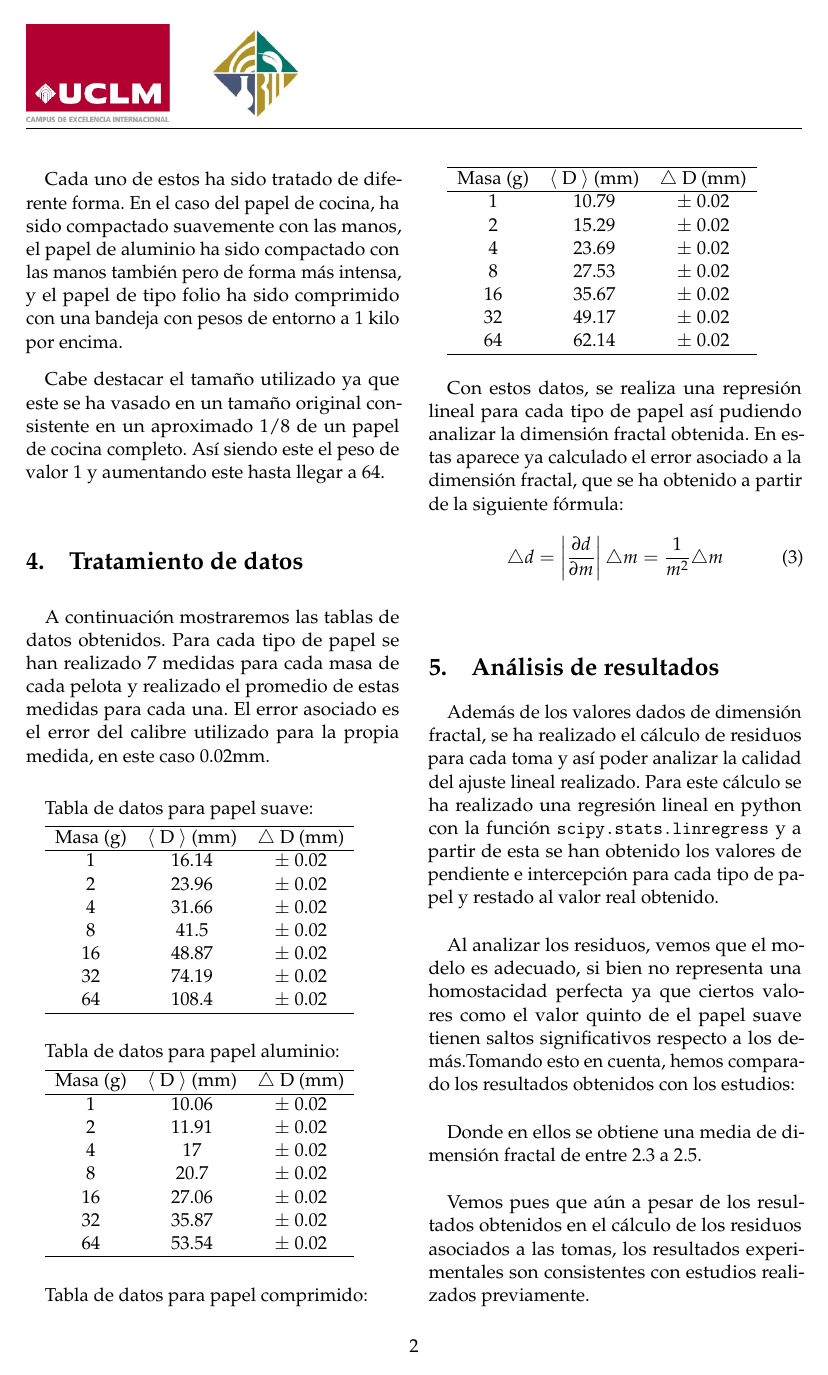
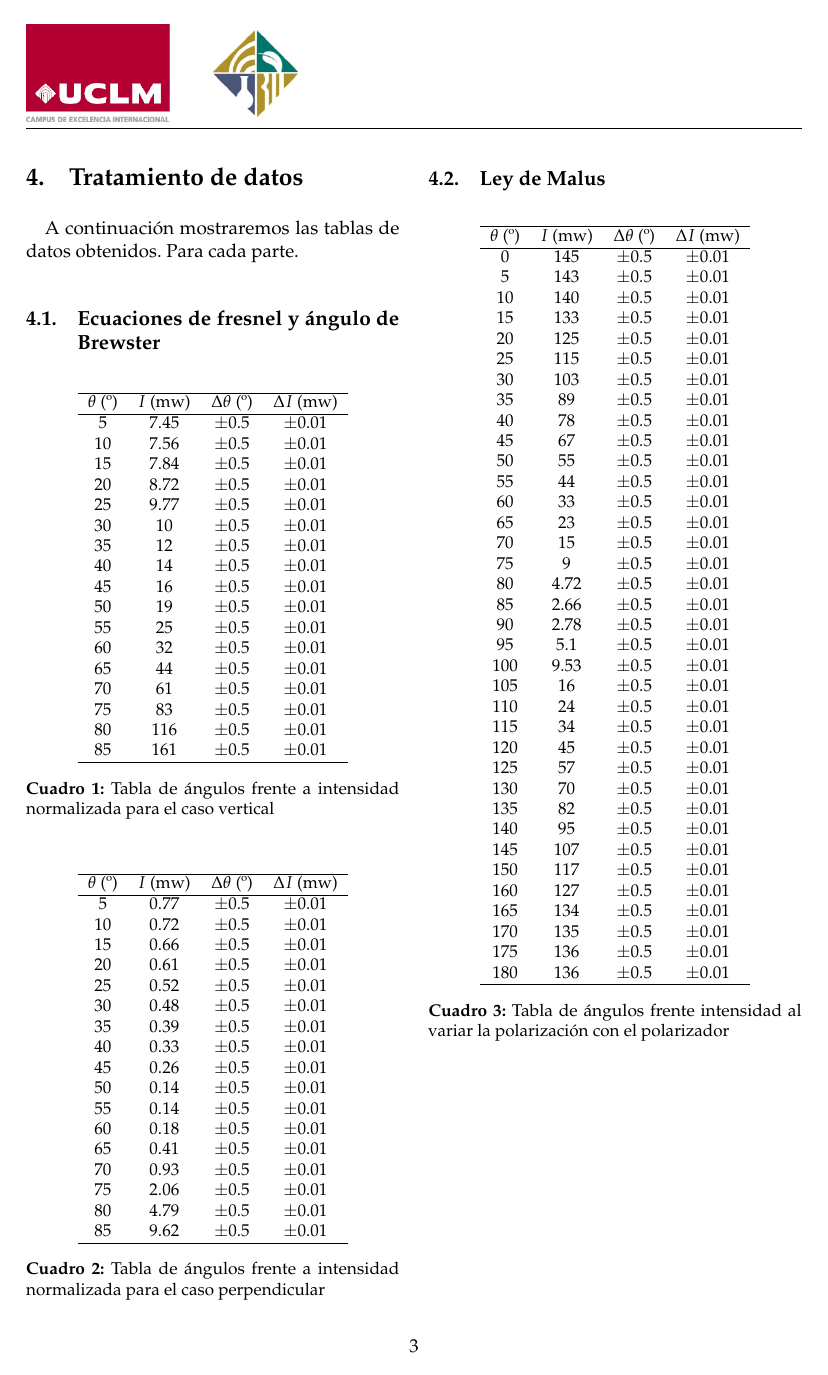
Before and after one commit to EdTru/Experimental-III, a LaTeX paper (Polarizacion/informe/polarizacion.tex): page 2 of 3 before the commit and page 3 of 4 after it. Compiled offline with pdfLaTeX.

Commit message:
Primer commit,  falta análisis y conclusiones

```diff
--- a/Polarizacion/informe/polarizacion.tex
+++ b/Polarizacion/informe/polarizacion.tex
@@ -13,6 +13,7 @@
 % --- Geometría de Página ---
 \usepackage[margin=2.5cm, top=3.8cm, headheight=65pt, headsep=0.8cm]{geometry}
 \columnsep 0.6cm % Espacio entre columnas
+\usepackage{float}
 
 % --- Matemáticas Avanzadas ---
 \usepackage{amsmath, amsfonts, amssymb, amsthm}
@@ -28,10 +29,10 @@
 \usepackage[colorlinks=true, allcolors=blue]{hyperref}
 \usepackage[capitalize]{cleveref} % Referencias inteligentes (ej: Fig. 1)
 \usepackage{biblatex}
-\addbibresource{referencias.bib}
+\addbibresource{polarizacion.bib}
 
 % --- Título y Autores ---
-\title{\textbf{\Large Fractales: Dimensiones enteras y fraccionarias}}
+\title{\textbf{\Large Polarización}}
 \author{
     \textbf{Truchado Iniesta, Eduardo}, \textbf{Sanz Rubio, Juan} \\
     \small Grado de Física, UCLM. \texttt{juan.sanz1@alu.uclm.es} \\
@@ -84,2 +147,64 @@ fractal que se busca. El resultado obtenido fue un valor promedio cercano a $d\a
+\section{Tratamiento de datos}
+
+A continuación mostraremos las tablas de datos obtenidos. Para cada parte.
+
+\subsection{Ecuaciones de fresnel y ángulo de Brewster}
+
+\begin{table}[H]
+    \centering
+    \small
+    \begin{tabular}{cccc}
+        \hline
+        $\theta$ (º) &   $I$ (mw) & $\Delta \theta$ (º)   & $\Delta I$ (mw)   \\
+        \hline
+                            5 &     7.45 & $\pm 0.5$                    & $\pm 0.01$      \\
+                            10 &     7.56 & $\pm 0.5$                    & $\pm 0.01$      \\
+                            15 &     7.84 & $\pm 0.5$                    & $\pm 0.01$      \\
+                            20 &     8.72 & $\pm 0.5$                    & $\pm 0.01$      \\
+                            25 &     9.77 & $\pm 0.5$                    & $\pm 0.01$      \\
+                            30 &    10    & $\pm 0.5$                    & $\pm 0.01$      \\
+                            35 &    12    & $\pm 0.5$                    & $\pm 0.01$      \\
+                            40 &    14    & $\pm 0.5$                    & $\pm 0.01$      \\
+                            45 &    16    & $\pm 0.5$                    & $\pm 0.01$      \\
+                            50 &    19    & $\pm 0.5$                    & $\pm 0.01$      \\
+                            55 &    25    & $\pm 0.5$                    & $\pm 0.01$      \\
+                            60 &    32    & $\pm 0.5$                    & $\pm 0.01$      \\
+                            65 &    44    & $\pm 0.5$                    & $\pm 0.01$      \\
+                            70 &    61    & $\pm 0.5$                    & $\pm 0.01$      \\
+                            75 &    83    & $\pm 0.5$                    & $\pm 0.01$      \\
+                            80 &   116    & $\pm 0.5$                    & $\pm 0.01$      \\
+                            85 &   161    & $\pm 0.5$                    & $\pm 0.01$      \\
+        \hline
+    \end{tabular}
+    \caption{Tabla de ángulos frente a intensidad normalizada para el caso vertical}
+\end{table}
 
 
+\begin{table}[H]
+    \centering
+    \small
+    \begin{tabular}{cccc}
+        \hline
+        $\theta$ (º) &   $I$ (mw) & $\Delta \theta$ (º)   & $\Delta I$ (mw)   \\
+        \hline
+                            5 &     0.77 & $\pm 0.5$                    & $\pm 0.01$      \\
+                            10 &     0.72 & $\pm 0.5$                    & $\pm 0.01$      \\
+                            15 &     0.66 & $\pm 0.5$                    & $\pm 0.01$      \\
+                            20 &     0.61 & $\pm 0.5$                    & $\pm 0.01$      \\
+                            25 &     0.52 & $\pm 0.5$                    & $\pm 0.01$      \\
+                            30 &     0.48 & $\pm 0.5$                    & $\pm 0.01$      \\
+                            35 &     0.39 & $\pm 0.5$                    & $\pm 0.01$      \\
+                            40 &     0.33 & $\pm 0.5$                    & $\pm 0.01$      \\
+                            45 &     0.26 & $\pm 0.5$                    & $\pm 0.01$      \\
+                            50 &     0.14 & $\pm 0.5$                    & $\pm 0.01$      \\
+                            55 &     0.14 & $\pm 0.5$                    & $\pm 0.01$      \\
+                            60 &     0.18 & $\pm 0.5$                    & $\pm 0.01$      \\
+                            65 &     0.41 & $\pm 0.5$                    & $\pm 0.01$      \\
+                            70 &     0.93 & $\pm 0.5$                    & $\pm 0.01$      \\
+                            75 &     2.06 & $\pm 0.5$                    & $\pm 0.01$      \\
+                            80 &     4.79 & $\pm 0.5$                    & $\pm 0.01$      \\
+                            85 &     9.62 & $\pm 0.5$                    & $\pm 0.01$      \\
+        \hline
+    \end{tabular}
+    \caption{Tabla de ángulos frente a intensidad normalizada para el caso perpendicular}
+\end{table}
@@ -89,3 +211,4 @@ como objetos con dimensiones fraccionadas, conocidos como fractales.
 
-\vspace{0.2cm}
+\vspace{0.3cm}
 
+\subsection{Ley de Malus}
@@ -95,4 +215,50 @@ algunos objetos se pueden describir matemáticamente con dimensiones fraccionari
 
-\vspace{0.2cm}
+\begin{table}[H]
+    \centering
+    \small
+    \begin{tabular}{cccc}
+        \hline
+        $\theta$ (º) &   $I$ (mw) & $\Delta \theta$ (º)   & $\Delta I$ (mw)   \\
+        \hline
+                    0 &     145    & $\pm 0.5$             & $\pm 0.01$        \\
+                    5 &     143    & $\pm 0.5$             & $\pm 0.01$        \\
+                    10 &     140    & $\pm 0.5$             & $\pm 0.01$        \\
+                    15 &     133    & $\pm 0.5$             & $\pm 0.01$        \\
+                    20 &     125    & $\pm 0.5$             & $\pm 0.01$        \\
+                    25 &     115    & $\pm 0.5$             & $\pm 0.01$        \\
+                    30 &     103    & $\pm 0.5$             & $\pm 0.01$        \\
+                    35 &      89    & $\pm 0.5$             & $\pm 0.01$        \\
+                    40 &      78    & $\pm 0.5$             & $\pm 0.01$        \\
+                    45 &      67    & $\pm 0.5$             & $\pm 0.01$        \\
+                    50 &      55    & $\pm 0.5$             & $\pm 0.01$        \\
+                    55 &      44    & $\pm 0.5$             & $\pm 0.01$        \\
+                    60 &      33    & $\pm 0.5$             & $\pm 0.01$        \\
+                    65 &      23    & $\pm 0.5$             & $\pm 0.01$        \\
+                    70 &      15    & $\pm 0.5$             & $\pm 0.01$        \\
+                    75 &       9    & $\pm 0.5$             & $\pm 0.01$        \\
+                    80 &       4.72 & $\pm 0.5$             & $\pm 0.01$        \\
+                    85 &       2.66 & $\pm 0.5$             & $\pm 0.01$        \\
+                    90 &       2.78 & $\pm 0.5$             & $\pm 0.01$        \\
+                    95 &       5.1  & $\pm 0.5$             & $\pm 0.01$        \\
+                    100 &       9.53 & $\pm 0.5$             & $\pm 0.01$        \\
+                    105 &      16    & $\pm 0.5$             & $\pm 0.01$        \\
+                    110 &      24    & $\pm 0.5$             & $\pm 0.01$        \\
+                    115 &      34    & $\pm 0.5$             & $\pm 0.01$        \\
+                    120 &      45    & $\pm 0.5$             & $\pm 0.01$        \\
+                    125 &      57    & $\pm 0.5$             & $\pm 0.01$        \\
+                    130 &      70    & $\pm 0.5$             & $\pm 0.01$        \\
+                    135 &      82    & $\pm 0.5$             & $\pm 0.01$        \\
+                    140 &      95    & $\pm 0.5$             & $\pm 0.01$        \\
+                    145 &     107    & $\pm 0.5$             & $\pm 0.01$        \\
+                    150 &     117    & $\pm 0.5$             & $\pm 0.01$        \\
+                    160 &     127    & $\pm 0.5$             & $\pm 0.01$        \\
+                    165 &     134    & $\pm 0.5$             & $\pm 0.01$        \\
+                    170 &     135    & $\pm 0.5$             & $\pm 0.01$        \\
+                    175 &     136    & $\pm 0.5$             & $\pm 0.01$        \\
+                    180 &     136    & $\pm 0.5$             & $\pm 0.01$        \\
+        \hline
+    \end{tabular}
+    \caption{Tabla de ángulos frente intensidad al variar la polarización con el polarizador}
+\end{table}
 
-Para realizar esto, se ha utilizado la siguiente relación:
+\newpage
@@ -126,18 +283,0 @@ Para realizar esta práctica se han utilizado 3 tipos de papel:
-Cada uno de estos ha sido tratado de diferente forma. En el caso del papel de cocina, ha sido compactado suavemente con las manos,
-el papel de aluminio ha sido compactado con las manos también pero de forma más intensa, y el papel de tipo folio ha sido comprimido
-con una bandeja con pesos de entorno a 1 kilo por encima.
-
-\vspace{0.2cm}
-
-Cabe destacar el tamaño utilizado ya que este se ha vasado en un tamaño original consistente en un aproximado 1/8 de un papel de cocina completo. Así siendo este el
-peso de valor 1 y aumentando este hasta llegar a 64.
-\section{Tratamiento de datos}
-
-A continuación mostraremos las tablas de datos obtenidos. Para cada tipo de papel se han realizado 7 medidas para cada masa de cada pelota
-y realizado el promedio de estas medidas para cada una. El error asociado es el error del calibre utilizado para la propia medida, en este caso 0.02mm.
-
-\vspace{0.5cm}
-
-Tabla de datos para papel suave:
-
-\begin{tabular}{ccc}
@@ -144,11 +288 @@ Tabla de datos para papel suave:
 \hline
-   Masa (g) &   $\langle$ D $\rangle$ (mm) & $\bigtriangleup$ D (mm)   \\
-\hline
-          1 &                        16.14 & $\pm$ 0.02                 \\
-          2 &                        23.96 & $\pm$ 0.02                 \\
-          4 &                        31.66 & $\pm$ 0.02                 \\
-          8 &                        41.5  & $\pm$ 0.02                 \\
-         16 &                        48.87 & $\pm$ 0.02                 \\
-         32 &                        74.19 & $\pm$ 0.02                 \\
-         64 &                       108.4  & $\pm$ 0.02                 \\
-\hline
@@ -158,68 +300,12 @@ Tabla de datos para papel suave:
 \vspace{0.5cm}
 
 
-Tabla de datos para papel aluminio:
+\section{Análisis de resultados}
 
-\begin{tabular}{ccc}
-\hline
-   Masa (g) &   $\langle$ D $\rangle$ (mm) & $\bigtriangleup$ D (mm)   \\
-\hline
-          1 &                        10.06 & $\pm$ 0.02                 \\
-          2 &                        11.91 & $\pm$ 0.02                 \\
-          4 &                        17    & $\pm$ 0.02                 \\
-          8 &                        20.7  & $\pm$ 0.02                 \\
-         16 &                        27.06 & $\pm$ 0.02                 \\
-         32 &                        35.87 & $\pm$ 0.02                 \\
-         64 &                        53.54 & $\pm$ 0.02                 \\
-\hline
-\end{tabular}
+\subsection{Ecuaciones de fresnel y ángulo de Brewster}
+En este caso para hallar el ángulo de Brewster,
 
 
-\vspace{0.5cm}
-
-
-Tabla de datos para papel comprimido:
-
-\begin{tabular}{ccc}
-\hline
-   Masa (g) &   $\langle$ D $\rangle$ (mm) & $\bigtriangleup$ D (mm)   \\
-\hline
-          1 &                        10.79 & $\pm$ 0.02                 \\
-          2 &                        15.29 & $\pm$ 0.02                 \\
-          4 &                        23.69 & $\pm$ 0.02                 \\
-          8 &                        27.53 & $\pm$ 0.02                 \\
-         16 &                        35.67 & $\pm$ 0.02                 \\
-         32 &                        49.17 & $\pm$ 0.02                 \\
-         64 &                        62.14 & $\pm$ 0.02                 \\
-\hline
-\end{tabular}
-
-\vspace{0.5 cm}
-
-Con estos datos, se realiza una represión lineal para cada tipo de papel así pudiendo analizar la dimensión fractal obtenida. En estas aparece ya calculado el
-error asociado a la dimensión fractal, que se ha obtenido a partir de la siguiente fórmula:
-\begin{equation}
-    \triangle d = \left | \frac{\partial d}{\partial m} \right | \triangle m = \frac{1}{m^{2}} \triangle m
-\end{equation}
-
-\vspace{0.5cm}
-\section{Análisis de resultados}
-Además de los valores dados de dimensión fractal, se ha realizado el cálculo de residuos para cada toma
-y así poder analizar la calidad del ajuste lineal realizado. Para este cálculo se ha realizado una regresión lineal
-en python con la función \texttt{scipy.stats.linregress} y a partir de esta se han obtenido los valores de
-pendiente e intercepción para cada tipo de papel y restado al valor real obtenido.
-\vspace{0.5cm}
-
-Al analizar los residuos, vemos que el modelo es adecuado, si bien no representa una homostacidad perfecta ya que ciertos valores
-como el valor quinto de el papel suave tienen saltos significativos respecto a los demás.Tomando esto en cuenta, hemos comparado los resultados obtenidos con los estudios:
-
-\vspace{0.5cm}
-
-Donde en ellos se obtiene una media de dimensión fractal de entre 2.3 a 2.5.
-\vspace{0.5cm}
-
-Vemos pues que aún a pesar de los resultados obtenidos en el cálculo de los residuos asociados a las tomas, los resultados
- experimentales son consistentes con estudios realizados previamente.
 \section{Conclusiones}
 
 Tras el estudio podemos sacar ciertas conclusiones. En primer lugar, podemos observar que la dimensión fractal siendo esta cercana a $d\approx 2.5$
```
Also changed, not shown: Polarizacion/informe/polarizacion.bib (added, +7 -0 lines), Polarizacion/informe/fotos_practica/IMG_20260305_165626430.jpg (deleted), Polarizacion/informe/fotos_practica/IMG_20260305_170355301.jpg (deleted), Polarizacion/informe/polarizacion.bbl (added), Polarizacion/informe/polarizacion.tex (134 more changed lines), 15 other files.
